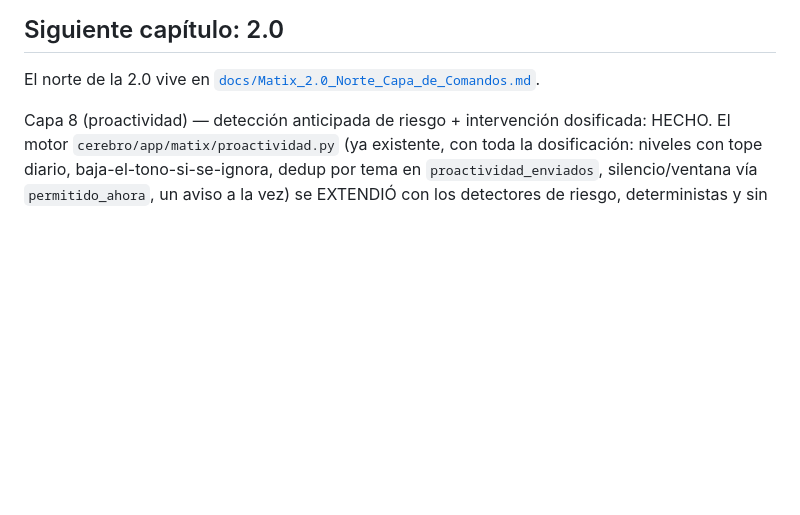
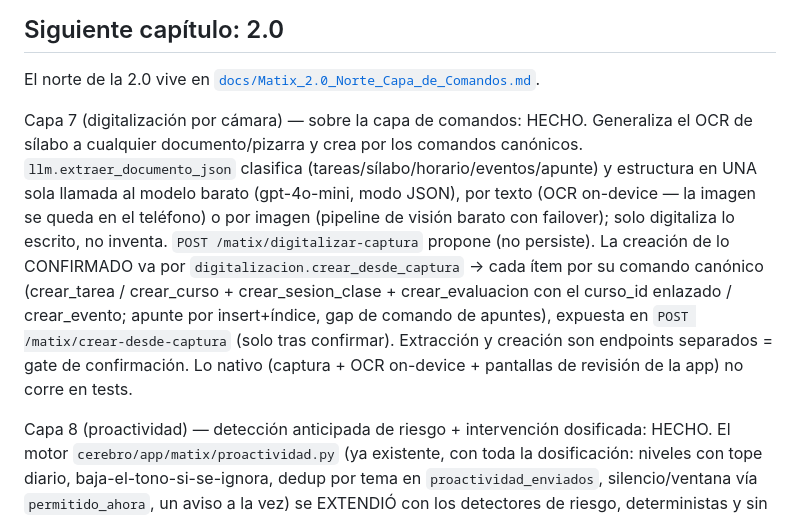
Before and after one commit to GianPierooo/MATIX, a Markdown page: docs/ESTADO.md, the part around the change. GitHub-like rendering; blank space fills up the shorter version.

Commit message:
docs(estado): registra Capa 7 (digitalizacion por camara sobre la capa de comandos)

```diff
--- a/docs/ESTADO.md
+++ b/docs/ESTADO.md
@@ -90,6 +90,20 @@ deterministas, y migraciones siempre aplicadas vía helper.
 ## Siguiente capítulo: 2.0
 
 El norte de la 2.0 vive en [`docs/Matix_2.0_Norte_Capa_de_Comandos.md`](Matix_2.0_Norte_Capa_de_Comandos.md).
+
+Capa 7 (digitalización por cámara) — sobre la capa de comandos: HECHO. Generaliza
+el OCR de sílabo a cualquier documento/pizarra y crea por los comandos canónicos.
+`llm.extraer_documento_json` clasifica (tareas/sílabo/horario/eventos/apunte) y
+estructura en UNA sola llamada al modelo barato (gpt-4o-mini, modo JSON), por
+texto (OCR on-device — la imagen se queda en el teléfono) o por imagen (pipeline
+de visión barato con failover); solo digitaliza lo escrito, no inventa.
+`POST /matix/digitalizar-captura` propone (no persiste). La creación de lo
+CONFIRMADO va por `digitalizacion.crear_desde_captura` → cada ítem por su comando
+canónico (crear_tarea / crear_curso + crear_sesion_clase + crear_evaluacion con
+el curso_id enlazado / crear_evento; apunte por insert+índice, gap de comando de
+apuntes), expuesta en `POST /matix/crear-desde-captura` (solo tras confirmar).
+Extracción y creación son endpoints separados = gate de confirmación. Lo nativo
+(captura + OCR on-device + pantallas de revisión de la app) no corre en tests.
 
 Capa 8 (proactividad) — detección anticipada de riesgo + intervención dosificada:
 HECHO. El motor `cerebro/app/matix/proactividad.py` (ya existente, con toda la
```
